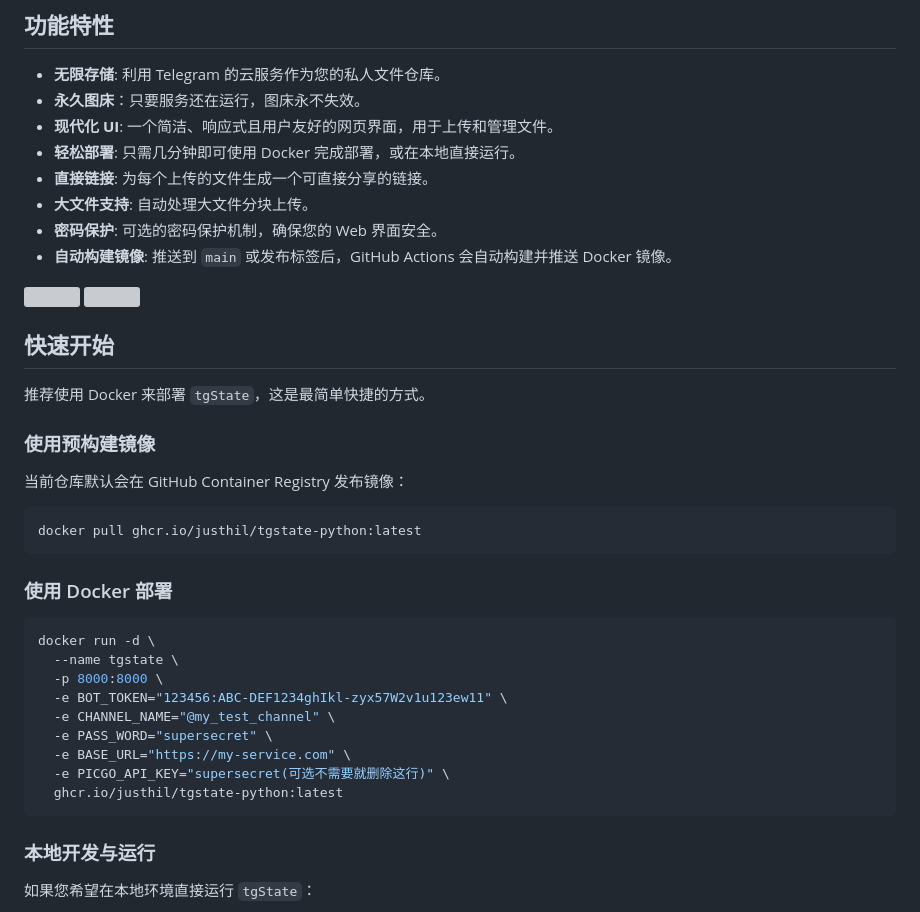
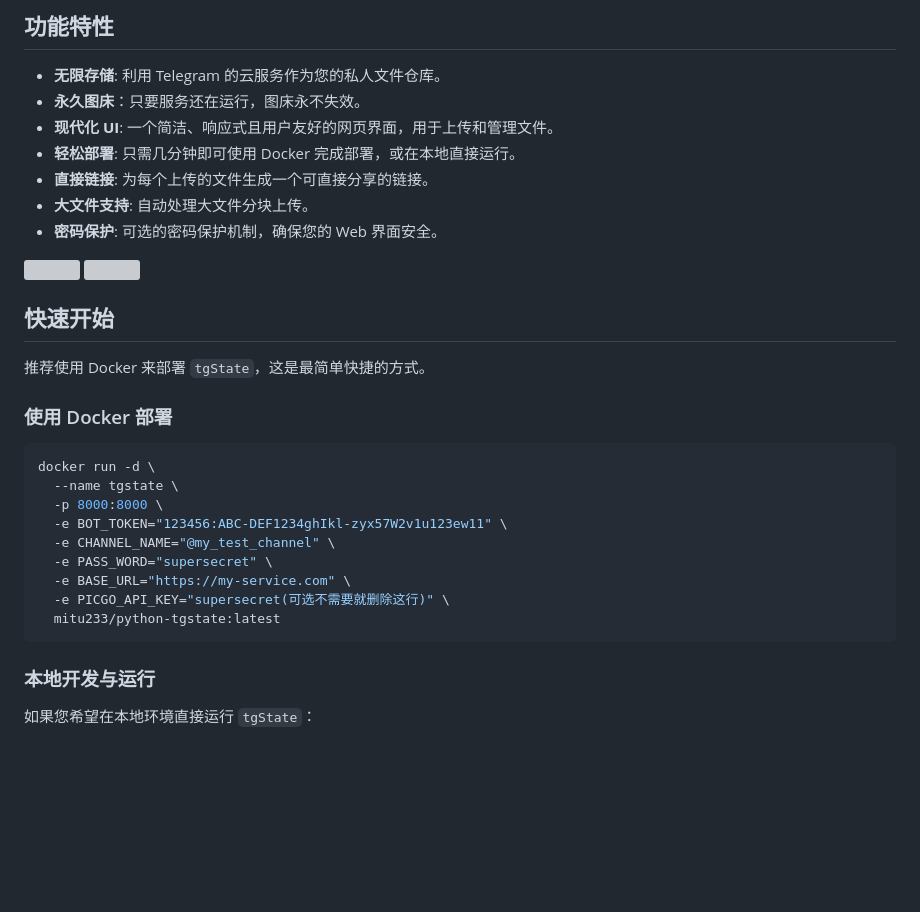
Before and after one commit to justhil/tgstate-python, a Markdown page: README.md, the part around one of its changes. Rendered like a GitHub page; blank space fills up the shorter version; grey boxes are pictures that could not be loaded.

````diff
--- a/README.md
+++ b/README.md
@@ -21,7 +21,6 @@
 *   **直接链接**: 为每个上传的文件生成一个可直接分享的链接。
 *   **大文件支持**: 自动处理大文件分块上传。
 *   **密码保护**: 可选的密码保护机制，确保您的 Web 界面安全。
-*   **自动构建镜像**: 推送到 `main` 或发布标签后，GitHub Actions 会自动构建并推送 Docker 镜像。
 
 <img src="https://tgstate.justhil.uk/d/410:BQACAgEAAyEGAASW4jjnAAIBmmh3ku0_aJ2x-lqrh7jWkRDzLSIQAAKbBAACKlfBRwdEPuNk9gfKNgQ/%E4%B8%BB%E9%A1%B5.png" style="zoom:50%;" />
 <img src="https://tgstate.justhil.uk/d/409:BQACAgEAAyEGAASW4jjnAAIBmWh3kuxPT5LfidK42mn0i8iRhTDiAAKaBAACKlfBR2NtAAFcUYplmDYE/%E5%9B%BE%E5%BA%8A.png" style="zoom:50%;" />
@@ -36,14 +35,6 @@
 
 推荐使用 Docker 来部署 `tgState`，这是最简单快捷的方式。
 
-### 使用预构建镜像
-
-当前仓库默认会在 GitHub Container Registry 发布镜像：
-
-```bash
-docker pull ghcr.io/justhil/tgstate-python:latest
-```
-
 ### 使用 Docker 部署
 
 ```bash
@@ -55,7 +46,7 @@ docker run -d \
   -e PASS_WORD="supersecret" \
   -e BASE_URL="https://my-service.com" \
   -e PICGO_API_KEY="supersecret(可选不需要就删除这行)" \
-  ghcr.io/justhil/tgstate-python:latest
+  mitu233/python-tgstate:latest
 ```
 
 
````
Also changed, not shown: other parts of README.md (+0 -32 lines).
